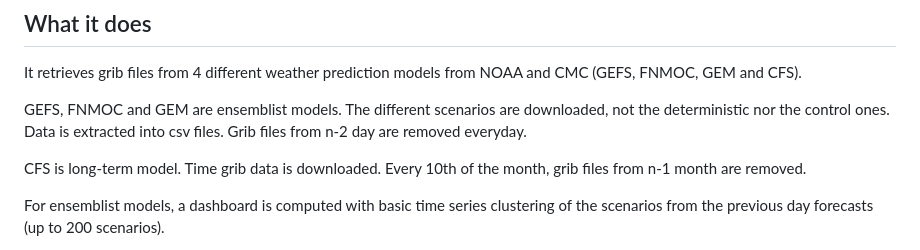
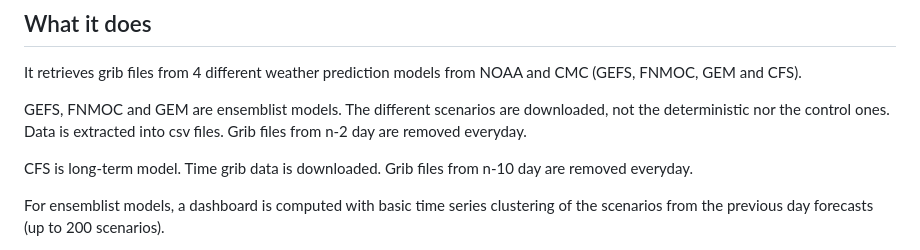
Before and after one commit to matahina/gribs-analysis, a Markdown page: Readme.Md, the part around the change. Rendered like a GitHub page.

Commit message:
Storage policy

```diff
--- a/Readme.Md
+++ b/Readme.Md
@@ -17,7 +17,7 @@ It retrieves grib files from 4 different weather prediction models from NOAA and
 
 GEFS, FNMOC and GEM are ensemblist models. The different scenarios are downloaded, not the deterministic nor the control ones. Data is extracted into csv files. Grib files from n-2 day are removed everyday.
 
-CFS is long-term model. Time grib data is downloaded. Every 10th of the month, grib files from n-1 month are removed.
+CFS is long-term model. Time grib data is downloaded. Grib files from n-10 day are removed everyday.
 
 For ensemblist models, a dashboard is computed with basic time series clustering of the scenarios from the previous day forecasts (up to 200 scenarios).
 
```
